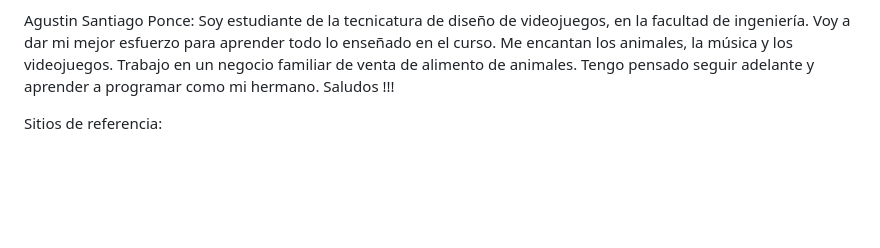
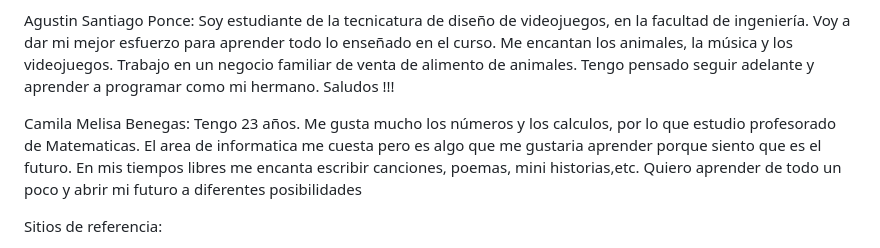
Before and after one commit to samuel-cell/grupo_3_Crescent-Melody, a Markdown page: README.md, the part around the change. GitHub-like rendering; blank space fills up the shorter version.

```diff
--- a/README.md
+++ b/README.md
@@ -22,6 +22,8 @@ Samuel Angel Salas (Chamu): Soy estudiante de una secundaria pre-univesitaria, e
 
 Agustin Santiago Ponce: Soy estudiante de la tecnicatura de diseño de videojuegos, en la facultad de ingeniería. Voy a dar mi mejor esfuerzo para aprender todo lo enseñado en el curso. Me encantan los animales, la música y los videojuegos. Trabajo en un negocio familiar de venta de alimento de animales. Tengo pensado seguir adelante y aprender a programar como mi hermano. Saludos !!!
 
+Camila Melisa Benegas: Tengo 23 años. Me gusta mucho los números y los calculos, por lo que estudio profesorado de Matematicas. El area de informatica me cuesta pero es algo que me gustaria aprender porque siento que es el futuro. En mis tiempos libres me encanta escribir canciones, poemas, mini historias,etc. Quiero aprender de todo un poco y abrir mi futuro a diferentes posibilidades
+
 Sitios de referencia:
 
 https://www.famusic.com.ar/
```
